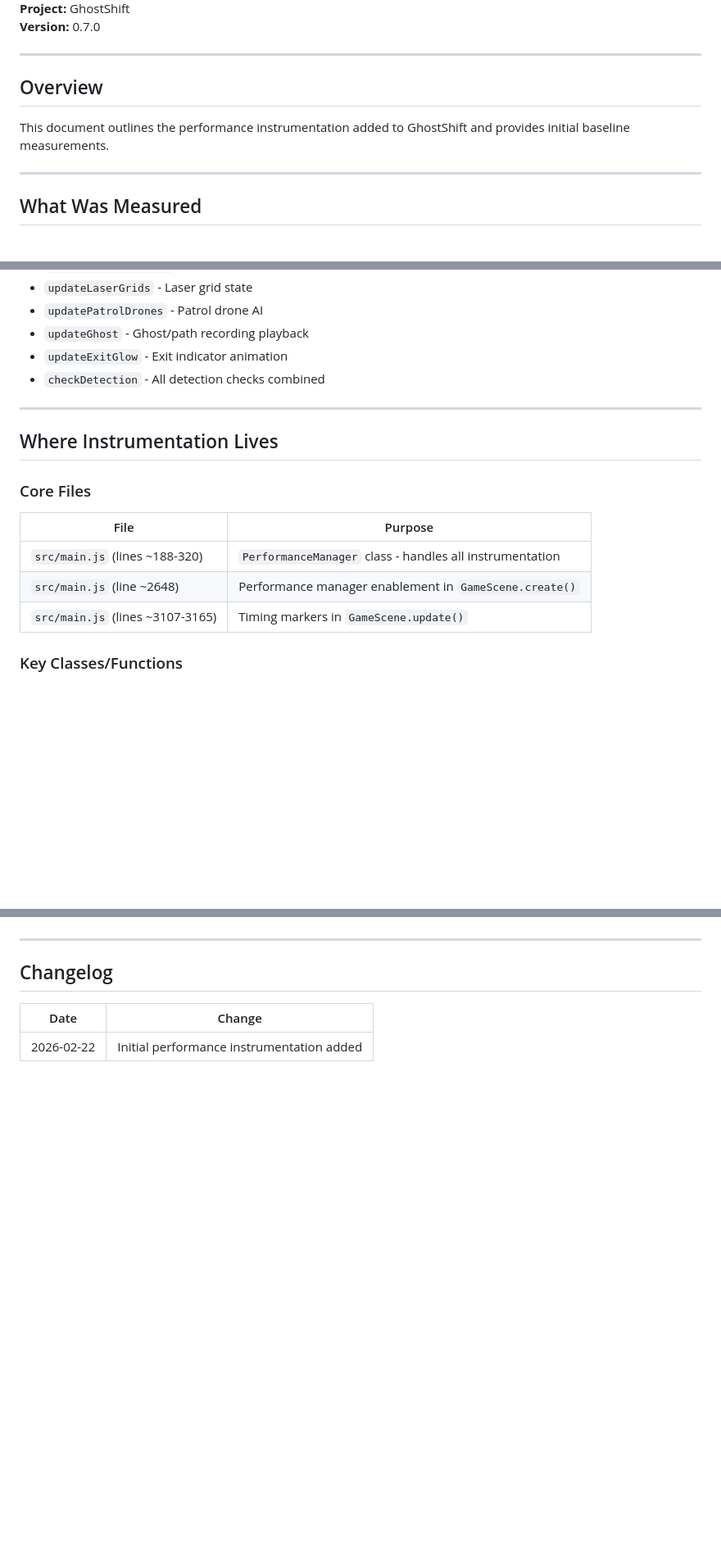
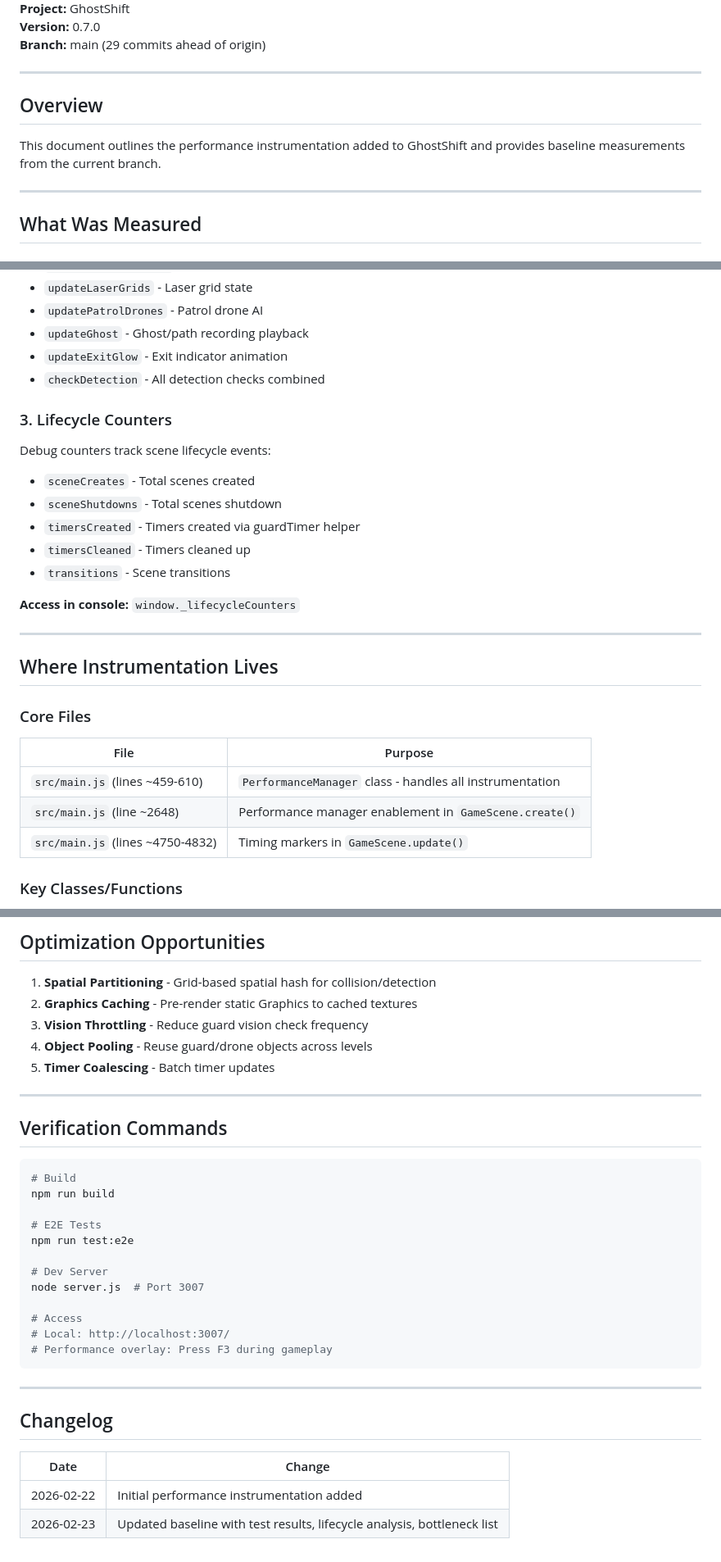
Before and after one commit to RepousiosJim/ghostshift, a Markdown page: docs/PERF_BASELINE.md, 3 parts joined by grey strips. Shown at 82% size. Drawn GitHub-style; blank space fills up the shorter version.

````diff
--- a/docs/PERF_BASELINE.md
+++ b/docs/PERF_BASELINE.md
@@ -4,11 +4,12 @@
 **Project:** GhostShift
 **Version:** 0.7.0
+**Branch:** main (29 commits ahead of origin)
 
 ---
 
 ## Overview
 
-This document outlines the performance instrumentation added to GhostShift and provides initial baseline measurements.
+This document outlines the performance instrumentation added to GhostShift and provides baseline measurements from the current branch.
 
 ---
 
@@ -34,6 +35,16 @@ Critical game loop phases are instrumented with timing markers:
 - `updateExitGlow` - Exit indicator animation
 - `checkDetection` - All detection checks combined
 
+### 3. Lifecycle Counters
+Debug counters track scene lifecycle events:
+- `sceneCreates` - Total scenes created
+- `sceneShutdowns` - Total scenes shutdown
+- `timersCreated` - Timers created via guardTimer helper
+- `timersCleaned` - Timers cleaned up
+- `transitions` - Scene transitions
+
+**Access in console:** `window._lifecycleCounters`
+
 ---
 
 ## Where Instrumentation Lives
@@ -42,9 +53,9 @@ Critical game loop phases are instrumented with timing markers:
 
 | File | Purpose |
 |------|---------|
-| `src/main.js` (lines ~188-320) | `PerformanceManager` class - handles all instrumentation |
+| `src/main.js` (lines ~459-610) | `PerformanceManager` class - handles all instrumentation |
 | `src/main.js` (line ~2648) | Performance manager enablement in `GameScene.create()` |
-| `src/main.js` (lines ~3107-3165) | Timing markers in `GameScene.update()` |
+| `src/main.js` (lines ~4750-4832) | Timing markers in `GameScene.update()` |
 
 ### Key Classes/Functions
 
@@ -122,3 +157,29 @@ Performance instrumentation enabled. Press F3 for overlay.
+## Optimization Opportunities
+
+1. **Spatial Partitioning** - Grid-based spatial hash for collision/detection
+2. **Graphics Caching** - Pre-render static Graphics to cached textures
+3. **Vision Throttling** - Reduce guard vision check frequency
+4. **Object Pooling** - Reuse guard/drone objects across levels
+5. **Timer Coalescing** - Batch timer updates
+
+---
+
+## Verification Commands
+
+```bash
+# Build
+npm run build
+
+# E2E Tests
+npm run test:e2e
+
+# Dev Server
+node server.js  # Port 3007
+
+# Access
+# Local: http://localhost:3007/
+# Performance overlay: Press F3 during gameplay
+```
 
 ---
 
@@ -127,3 +188,4 @@ Performance instrumentation enabled. Press F3 for overlay.
 | Date | Change |
 |------|--------|
 | 2026-02-22 | Initial performance instrumentation added |
+| 2026-02-23 | Updated baseline with test results, lifecycle analysis, bottleneck list |
````
Also changed, not shown: other parts of docs/PERF_BASELINE.md (+57 -33 lines).
